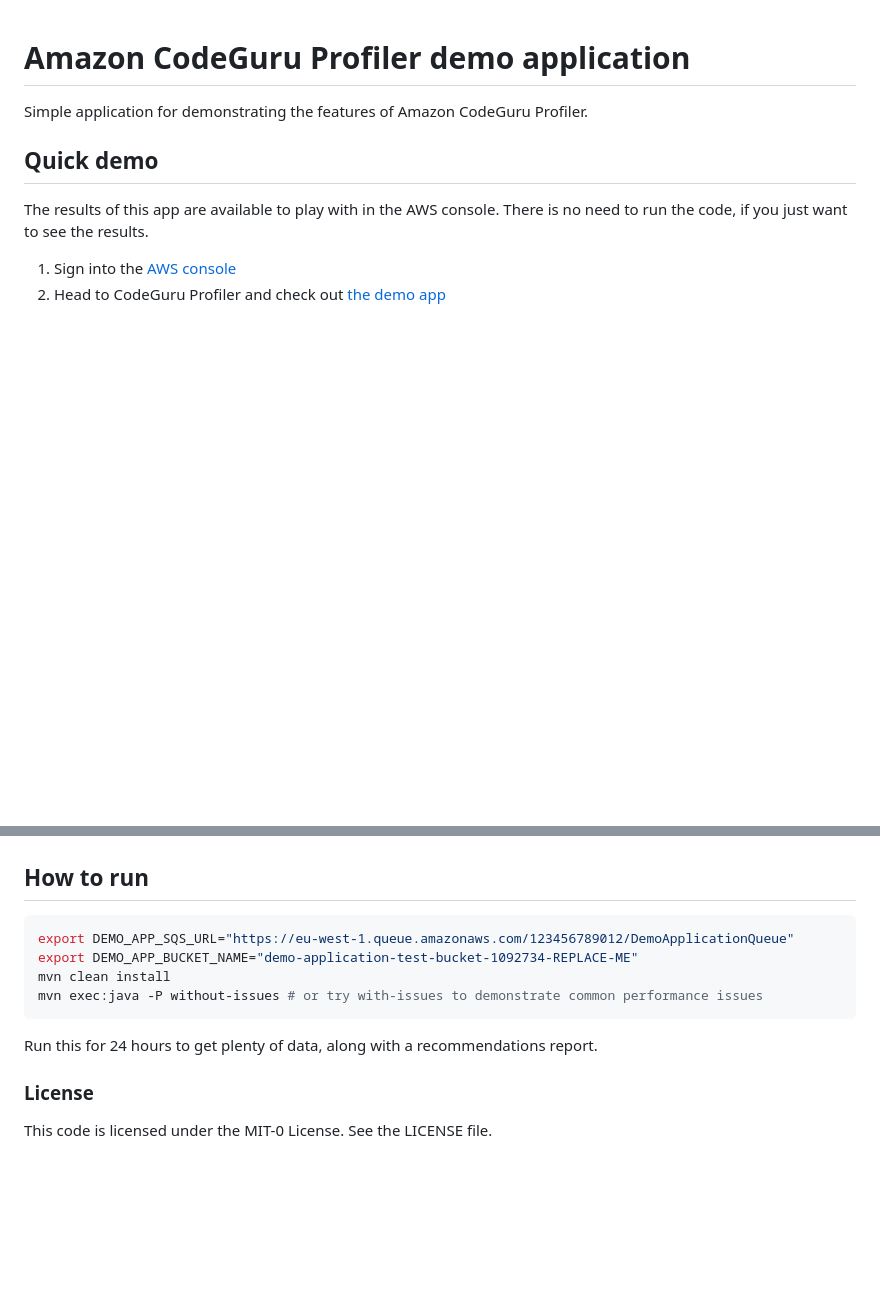
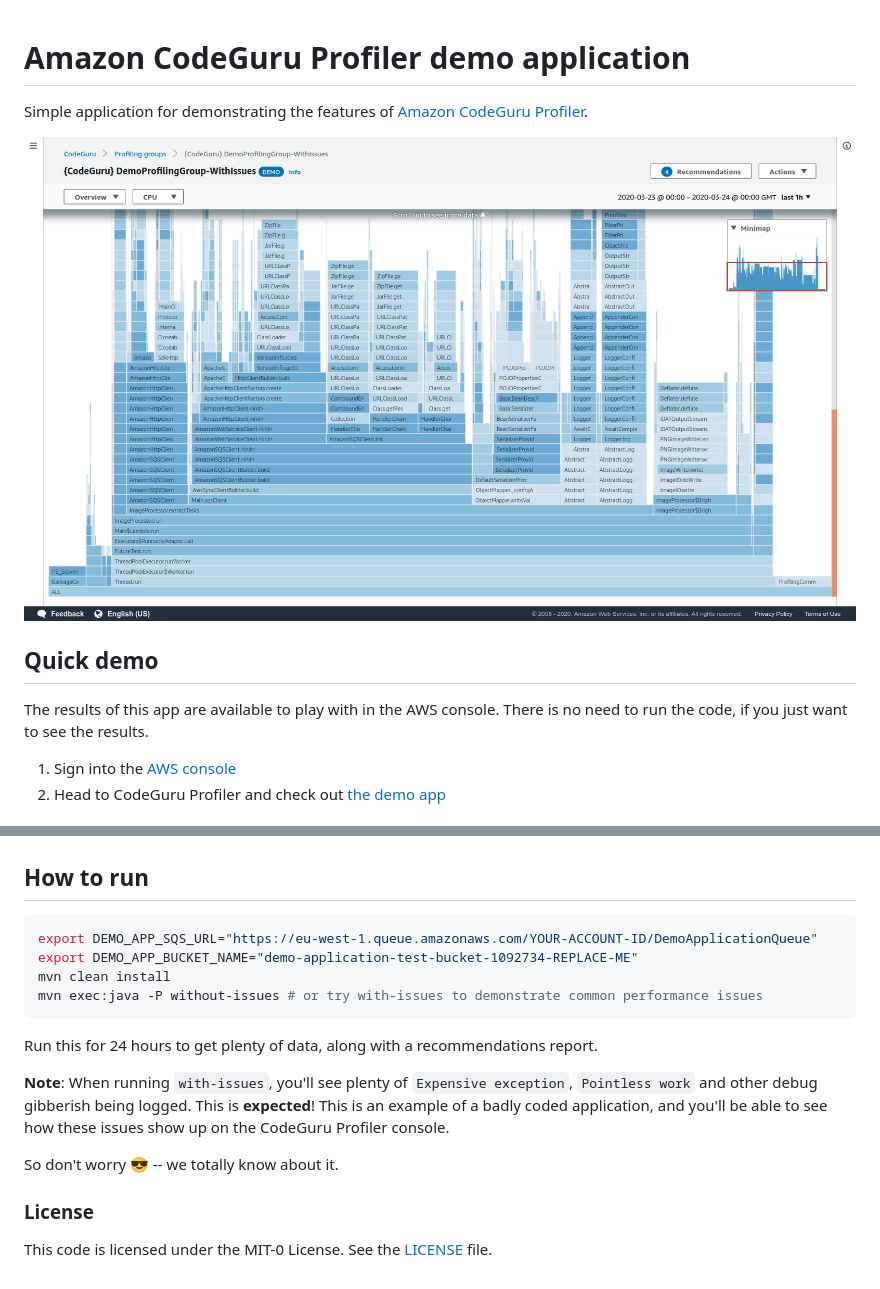
Before and after one commit to aws-samples/aws-codeguru-profiler-demo-application, a Markdown page: README.md, 2 parts joined by grey strips. Rendered like a GitHub page; pictures changed too: CodeGuruProfilerScreenshot.png (added); blank space fills up the shorter version.

Commit message:
Readme improvements
* Linkified a few parts of the text
* Added a nice screenshot of our UX
* Added a note that weird logs are expected when running the
  "with issues" variant of the app

````diff
--- a/README.md
+++ b/README.md
@@ -1,6 +1,8 @@
 # Amazon CodeGuru Profiler demo application
 
-Simple application for demonstrating the features of Amazon CodeGuru Profiler.
+Simple application for demonstrating the features of [Amazon CodeGuru Profiler](https://aws.amazon.com/codeguru/).
+
+![CodeGuru Profiler Console Screenshot](CodeGuruProfilerScreenshot.png)
 
 ## Quick demo
 
@@ -54,7 +56,7 @@ aws sqs create-queue --queue-name DemoApplicationQueue
 ## How to run
 
 ```bash
-export DEMO_APP_SQS_URL="https://eu-west-1.queue.amazonaws.com/123456789012/DemoApplicationQueue"
+export DEMO_APP_SQS_URL="https://eu-west-1.queue.amazonaws.com/YOUR-ACCOUNT-ID/DemoApplicationQueue"
 export DEMO_APP_BUCKET_NAME="demo-application-test-bucket-1092734-REPLACE-ME"
 mvn clean install
 mvn exec:java -P without-issues # or try with-issues to demonstrate common performance issues
@@ -62,6 +64,12 @@ mvn exec:java -P without-issues # or try with-issues to demonstrate common perfo
 
 Run this for 24 hours to get plenty of data, along with a recommendations report.
 
+**Note**: When running `with-issues`, you'll see plenty of `Expensive exception`, `Pointless work` and other debug
+gibberish being logged. This is **expected**! This is an example of a badly coded application, and you'll be able to see
+how these issues show up on the CodeGuru Profiler console.
+
+So don't worry 😎 -- we totally know about it.
+
 ### License
 
-This code is licensed under the MIT-0 License. See the LICENSE file.
+This code is licensed under the MIT-0 License. See the [LICENSE](LICENSE) file.
````
Also changed, not shown: other parts of README.md (+2 -2 lines), 1 other file.
